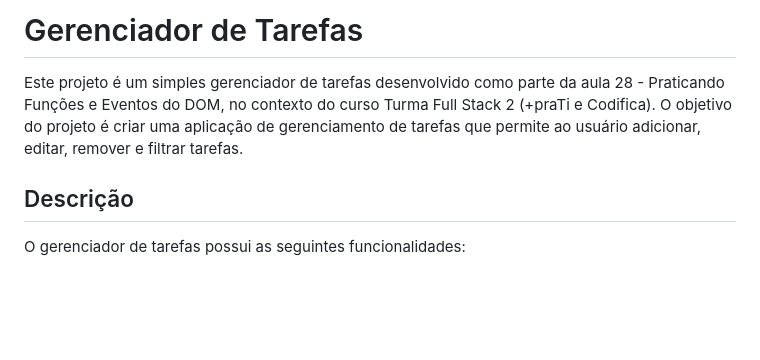
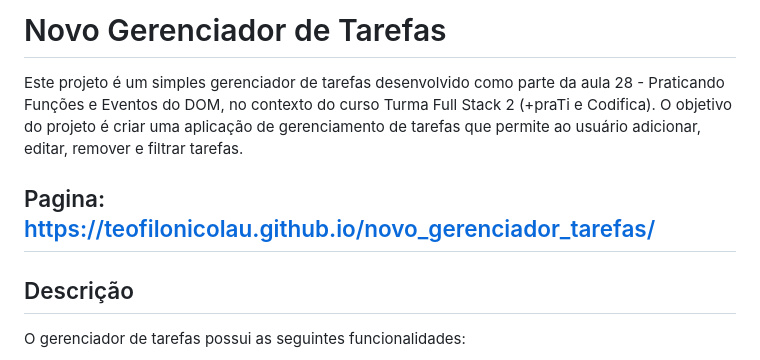
Before and after one commit to teofilonicolau/novo_gerenciador_tarefas, a Markdown page: README.md, the part around the change. Drawn GitHub-style; blank space fills up the shorter version.

```diff
--- a/README.md
+++ b/README.md
@@ -1,7 +1,7 @@
-# Gerenciador de Tarefas
+# Novo Gerenciador de Tarefas
 
 Este projeto é um simples gerenciador de tarefas desenvolvido como parte da aula 28 - Praticando Funções e Eventos do DOM, no contexto do curso Turma Full Stack 2 (+praTi e Codifica). O objetivo do projeto é criar uma aplicação de gerenciamento de tarefas que permite ao usuário adicionar, editar, remover e filtrar tarefas.
-
+## Pagina: https://teofilonicolau.github.io/novo_gerenciador_tarefas/
 ## Descrição
 
 O gerenciador de tarefas possui as seguintes funcionalidades:
```
